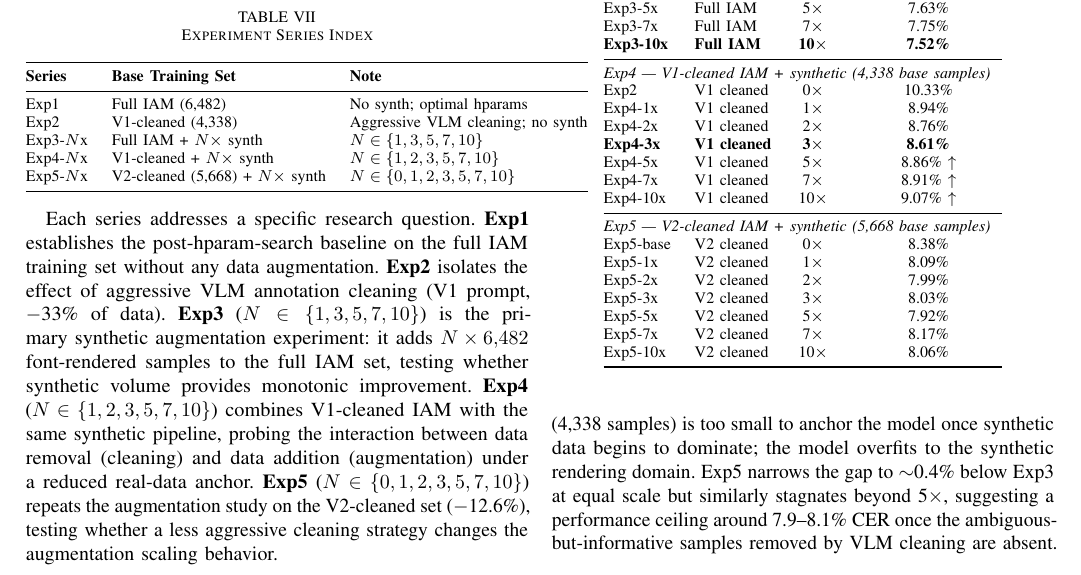
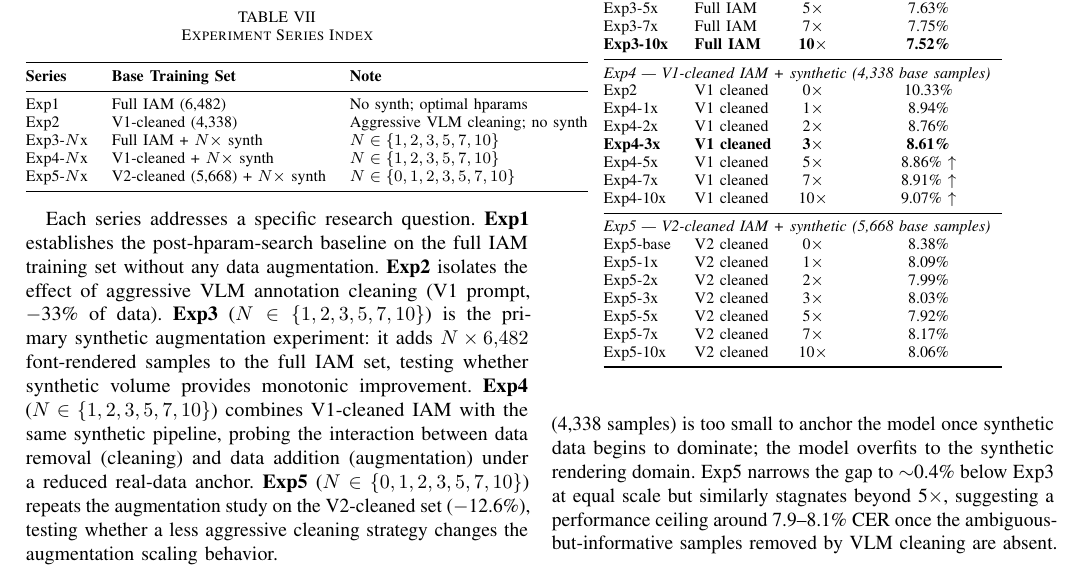
Before and after one commit to thomaszhang2661/IAM_ocr_project_cs5300, a LaTeX paper (results/paper/ieee_paper.tex): part of page 5 of 9, cut so that both start at the same text. Compiled offline with pdfLaTeX.

Commit message:
Fix Exp3 scale set: add 2x to N∈{1,3,5,7,10} → N∈{1,2,3,5,7,10}
Update both exp_index table and descriptive text to include 2× scale.

Co-Authored-By: Claude Sonnet 4.6 <noreply@anthropic.com>

```diff
--- a/results/paper/ieee_paper.tex
+++ b/results/paper/ieee_paper.tex
@@ -347,14 +347,14 @@ All main experiments use the optimal configuration from Section~VI, trained for
 \midrule
 Exp1      & Full IAM (6,482)    & No synth; optimal hparams \\
 Exp2      & V1-cleaned (4,338)  & Aggressive VLM cleaning; no synth \\
-Exp3-$N$x & Full IAM + $N\times$ synth & $N \in \{1,3,5,7,10\}$ \\
+Exp3-$N$x & Full IAM + $N\times$ synth & $N \in \{1,2,3,5,7,10\}$ \\
 Exp4-$N$x & V1-cleaned + $N\times$ synth & $N \in \{1,2,3,5,7,10\}$ \\
 Exp5-$N$x & V2-cleaned (5,668) + $N\times$ synth & $N \in \{0,1,2,3,5,7,10\}$ \\
 \bottomrule
 \end{tabular}
 \end{table}
 
-Each series addresses a specific research question. \textbf{Exp1} establishes the post-hparam-search baseline on the full IAM training set without any data augmentation. \textbf{Exp2} isolates the effect of aggressive VLM annotation cleaning (V1 prompt, $-$33\% of data). \textbf{Exp3} ($N \in \{1,3,5,7,10\}$) is the primary synthetic augmentation experiment: it adds $N \times 6{,}482$ font-rendered samples to the full IAM set, testing whether synthetic volume provides monotonic improvement. \textbf{Exp4} ($N \in \{1,2,3,5,7,10\}$) combines V1-cleaned IAM with the same synthetic pipeline, probing the interaction between data removal (cleaning) and data addition (augmentation) under a reduced real-data anchor. \textbf{Exp5} ($N \in \{0,1,2,3,5,7,10\}$) repeats the augmentation study on the V2-cleaned set ($-$12.6\%), testing whether a less aggressive cleaning strategy changes the augmentation scaling behavior.
+Each series addresses a specific research question. \textbf{Exp1} establishes the post-hparam-search baseline on the full IAM training set without any data augmentation. \textbf{Exp2} isolates the effect of aggressive VLM annotation cleaning (V1 prompt, $-$33\% of data). \textbf{Exp3} ($N \in \{1,2,3,5,7,10\}$) is the primary synthetic augmentation experiment: it adds $N \times 6{,}482$ font-rendered samples to the full IAM set, testing whether synthetic volume provides monotonic improvement. \textbf{Exp4} ($N \in \{1,2,3,5,7,10\}$) combines V1-cleaned IAM with the same synthetic pipeline, probing the interaction between data removal (cleaning) and data addition (augmentation) under a reduced real-data anchor. \textbf{Exp5} ($N \in \{0,1,2,3,5,7,10\}$) repeats the augmentation study on the V2-cleaned set ($-$12.6\%), testing whether a less aggressive cleaning strategy changes the augmentation scaling behavior.
 
 \subsection{Full vs.\ VLM-Cleaned IAM}
 
```
